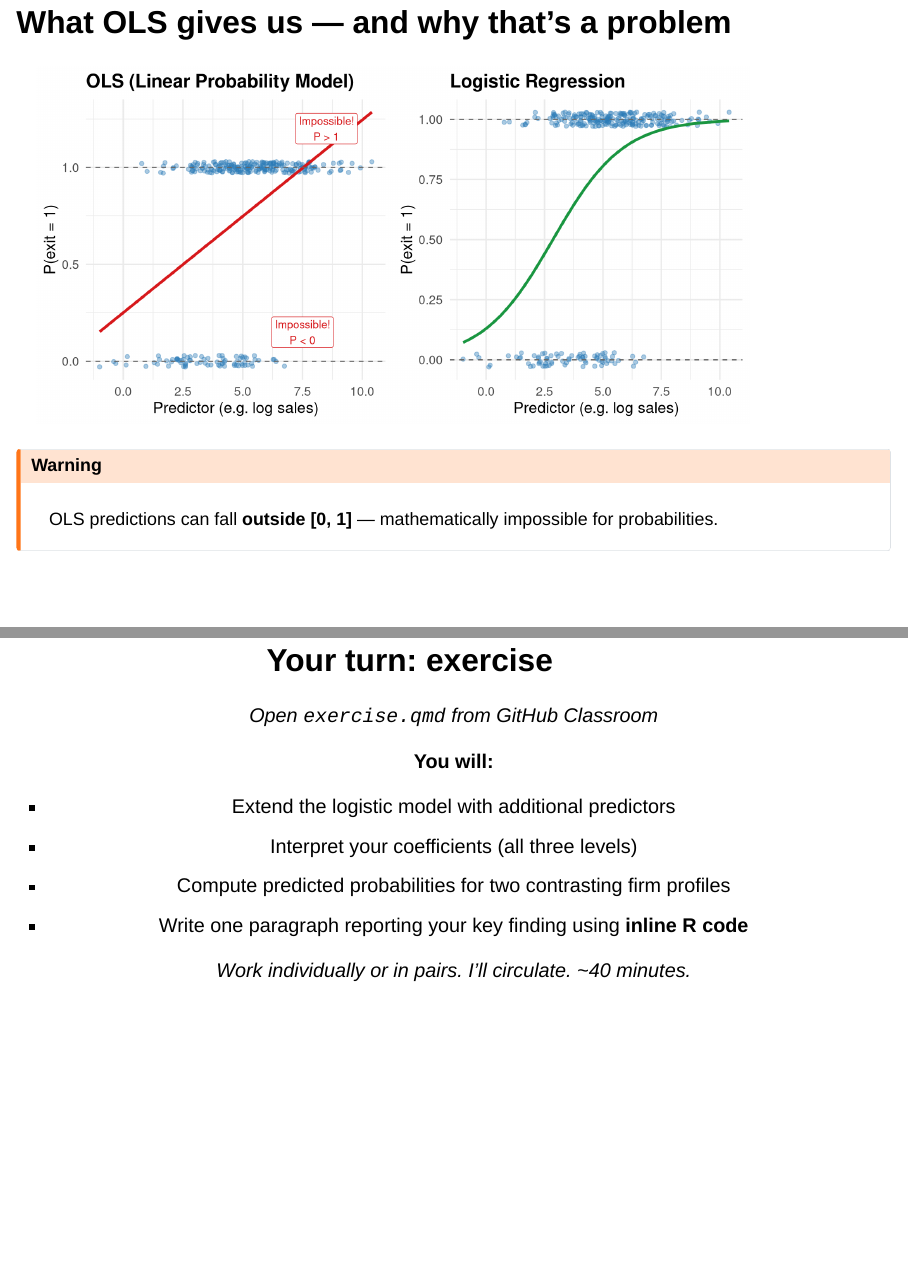
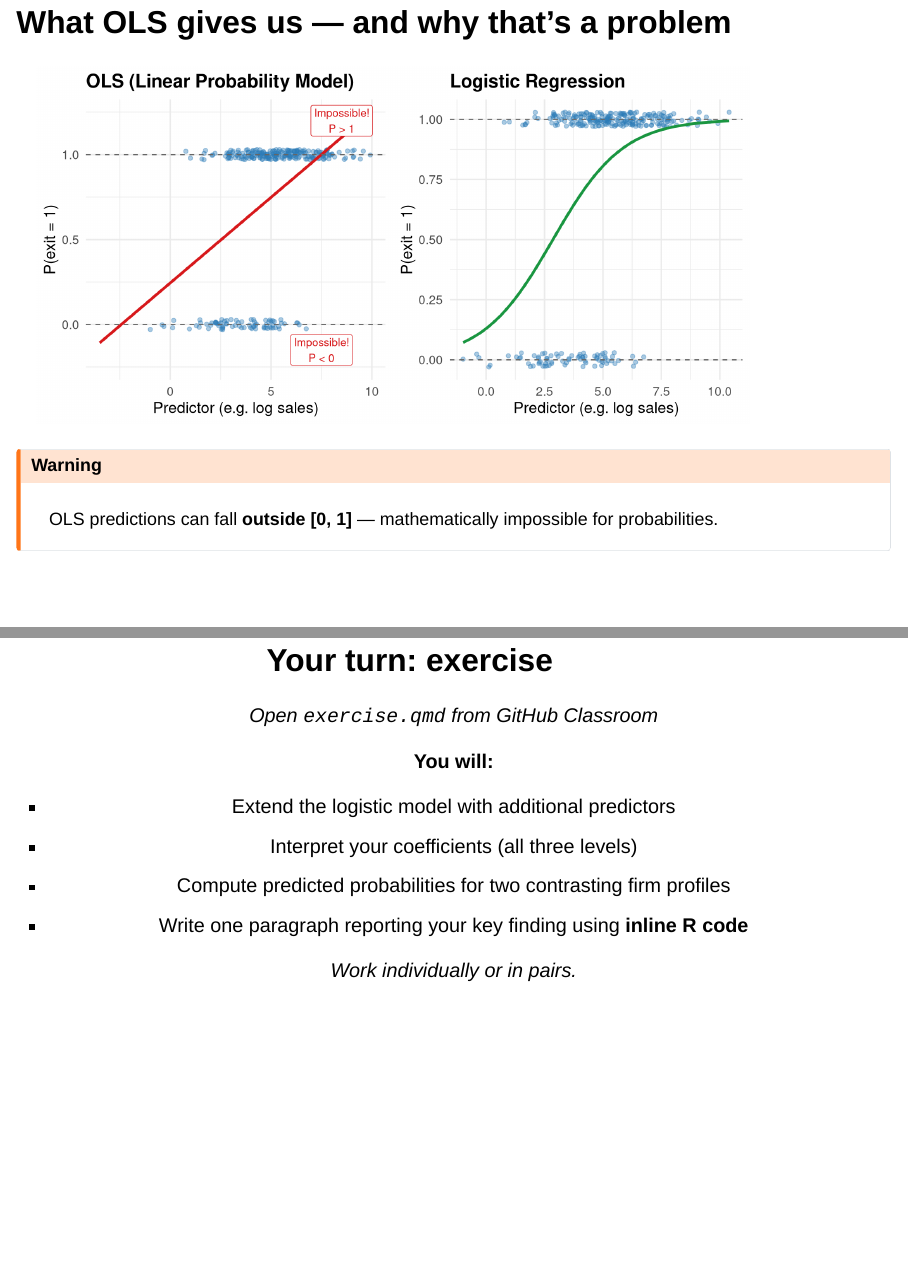
Before and after one commit to data-science-ma/AdvancedDataScience26-Material, a Quarto document (sessions/session_03/slides.qmd): pages 22 and 29 of 30, joined at a grey line. Rendered offline with R 4.5, knitr and Pandoc in place of Quarto, with nearby package versions; drawn as Slidy slides in place of the format the file asks for; some code elsewhere in the file could not run offline.

Commit message:
Update material for session 3

```diff
--- a/sessions/session_03/slides.qmd
+++ b/sessions/session_03/slides.qmd
@@ -453,14 +453,16 @@ df <- data.frame(x = x, y = y)
 
 p1 <- ggplot(df, aes(x, y)) +
   geom_jitter(height = 0.03, alpha = 0.4, color = "#2c7bb6") +
-  geom_smooth(method = "lm", color = "#d7191c", se = FALSE, linewidth = 1.2) +
+  geom_smooth(method = "lm", color = "#d7191c", se = FALSE, linewidth = 1.2, fullrange=TRUE) +
   geom_hline(yintercept = c(0, 1), linetype = "dashed", color = "grey40") +
-  annotate("label", x = 7.5, y = 0.15, label = "Impossible!\nP < 0",
+  annotate("label", x = 7.5, y = -0.15, label = "Impossible!\nP < 0",
            color = "#d7191c", size = 3.5) +
   annotate("label", x = 8.5, y = 1.2, label = "Impossible!\nP > 1",
            color = "#d7191c", size = 3.5) +
   labs(title = "OLS (Linear Probability Model)",
        x = "Predictor (e.g. log sales)", y = "P(exit = 1)") +
+  scale_y_continuous(limits = c(-0.25, 1.25)) +
+  scale_x_continuous(limits = c(-3.5, 10)) +
   theme_minimal(base_size = 14) +
   theme(plot.title = element_text(face = "bold"))
 
@@ -662,7 +664,7 @@ predict(model, newdata = new_firm, type = "response")
 - Compute predicted probabilities for two contrasting firm profiles
 - Write one paragraph reporting your key finding using **inline R code**
 
-*Work individually or in pairs. I'll circulate. ~40 minutes.*
+*Work individually or in pairs.*
 
 ---
 
```
Also changed, not shown: sessions/session_03/data/bisnode-firms.csv.
